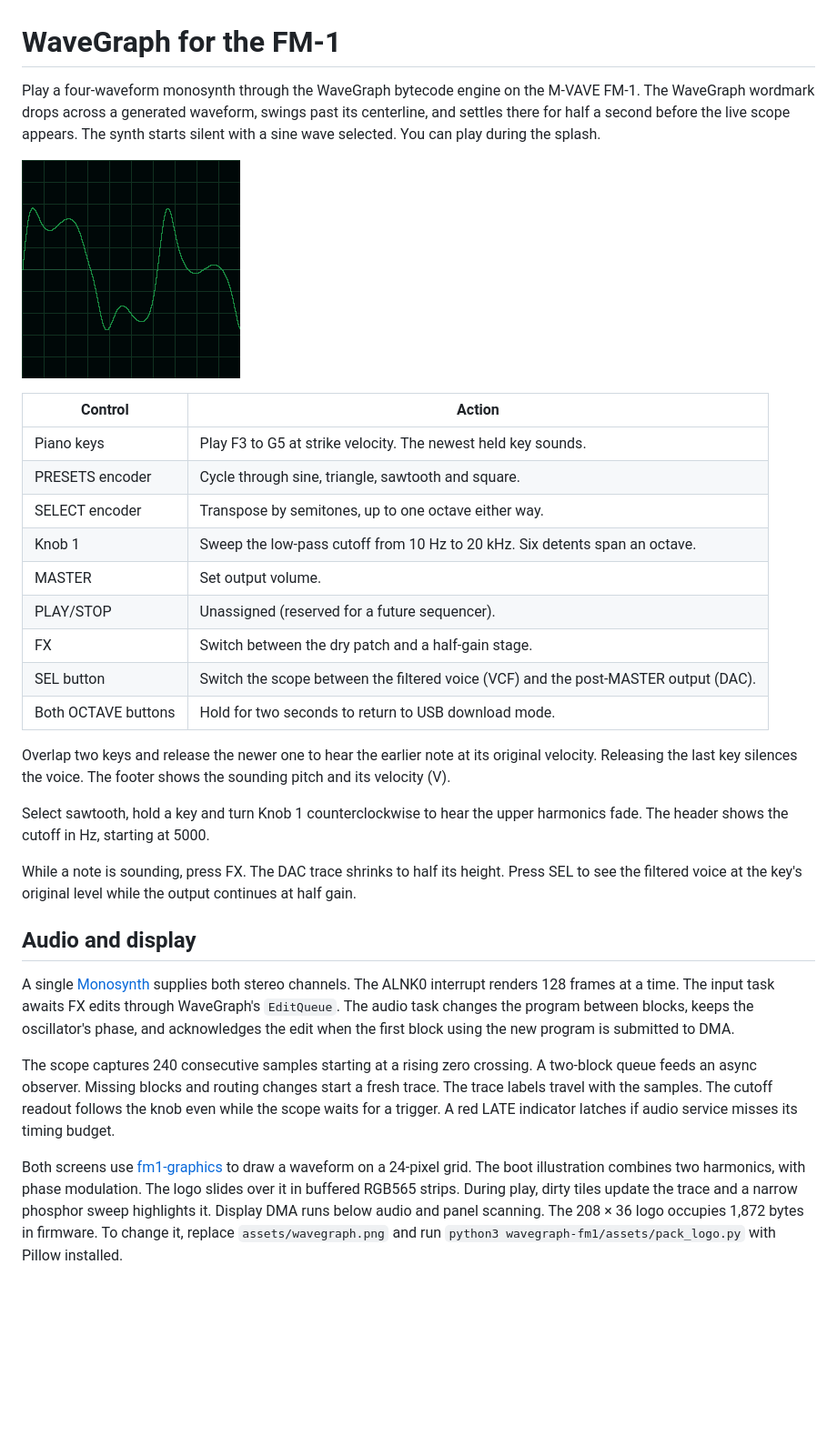
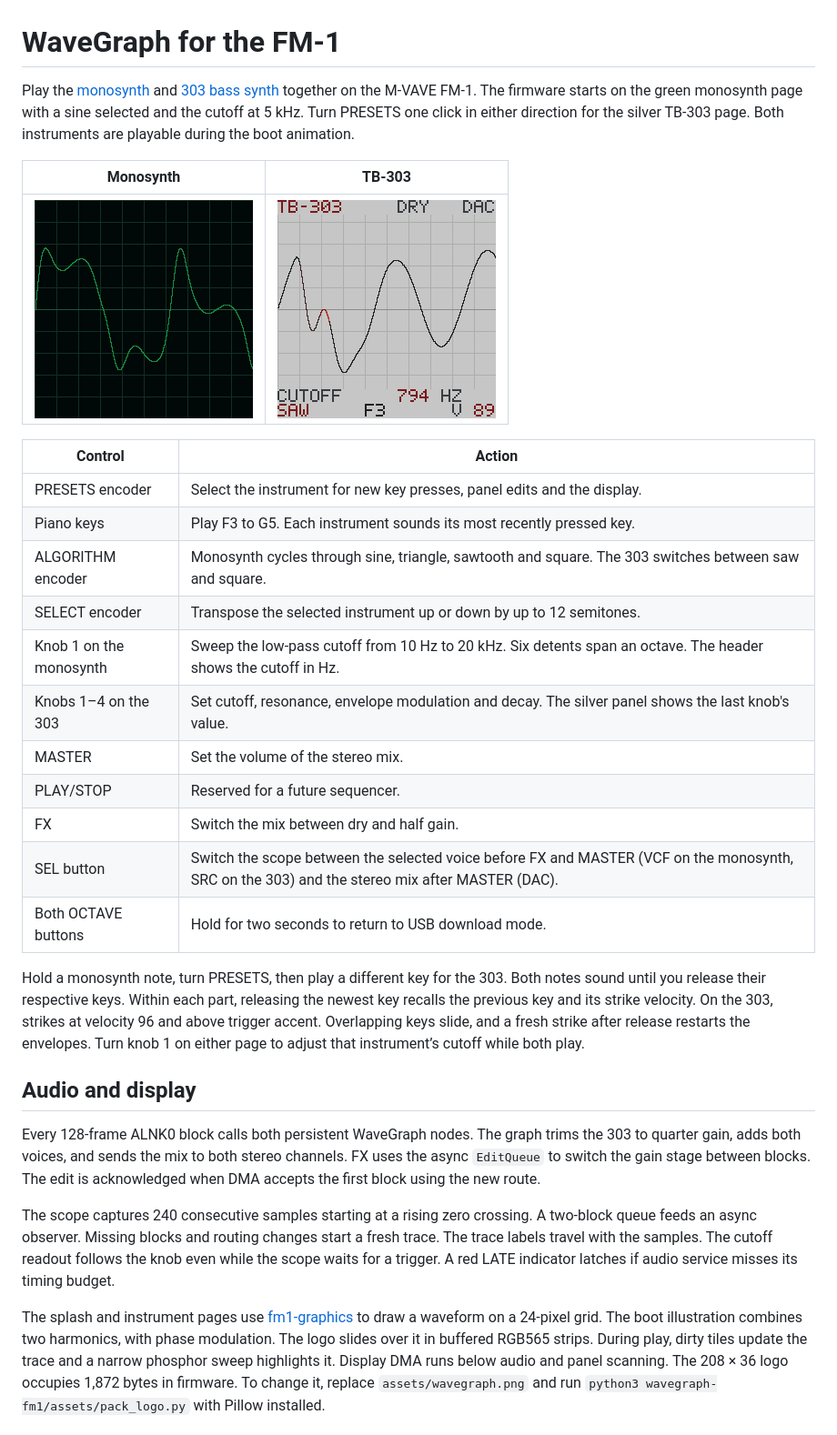
Before and after one commit to fm1-rust/wavegraph, a Markdown page: wavegraph-fm1/README.md, the part around the change. Shown at 91% size. Drawn GitHub-style; pictures changed too: wavegraph-fm1/assets/tb-303.png (added); blank space fills up the shorter version.

```diff
--- a/wavegraph-fm1/README.md
+++ b/wavegraph-fm1/README.md
@@ -1,43 +1,43 @@
 # WaveGraph for the FM-1
 
-Play a four-waveform monosynth through the WaveGraph bytecode engine on the
-M-VAVE FM-1. The WaveGraph wordmark drops across a generated waveform, swings
-past its centerline, and settles there for half a second before the live scope
-appears. The synth starts silent with a sine wave selected. You can play
-during the splash.
+Play the [monosynth](../wavegraph-monosynth/) and [303 bass synth](../wavegraph-303/)
+together on the M-VAVE FM-1. The firmware starts on the green monosynth page
+with a sine selected and the cutoff at 5 kHz. Turn PRESETS one click in
+either direction for the silver TB-303 page. Both instruments are playable
+during the boot animation.
 
-![Emulator capture of the boot logo, followed by the live monosynth and scope](assets/monosynth.gif)
+| Monosynth | TB-303 |
+| --- | --- |
+| ![Boot logo and green monosynth scope](assets/monosynth.gif) | ![Emulator capture of the silver TB-303 page during play](assets/tb-303.png) |
 
 | Control | Action |
 | --- | --- |
-| Piano keys | Play F3 to G5 at strike velocity. The newest held key sounds. |
-| PRESETS encoder | Cycle through sine, triangle, sawtooth and square. |
-| SELECT encoder | Transpose by semitones, up to one octave either way. |
-| Knob 1 | Sweep the low-pass cutoff from 10 Hz to 20 kHz. Six detents span an octave. |
-| MASTER | Set output volume. |
-| PLAY/STOP | Unassigned (reserved for a future sequencer). |
-| FX | Switch between the dry patch and a half-gain stage. |
-| SEL button | Switch the scope between the filtered voice (VCF) and the post-MASTER output (DAC). |
+| PRESETS encoder | Select the instrument for new key presses, panel edits and the display. |
+| Piano keys | Play F3 to G5. Each instrument sounds its most recently pressed key. |
+| ALGORITHM encoder | Monosynth cycles through sine, triangle, sawtooth and square. The 303 switches between saw and square. |
+| SELECT encoder | Transpose the selected instrument up or down by up to 12 semitones. |
+| Knob 1 on the monosynth | Sweep the low-pass cutoff from 10 Hz to 20 kHz. Six detents span an octave. The header shows the cutoff in Hz. |
+| Knobs 1–4 on the 303 | Set cutoff, resonance, envelope modulation and decay. The silver panel shows the last knob's value. |
+| MASTER | Set the volume of the stereo mix. |
+| PLAY/STOP | Reserved for a future sequencer. |
+| FX | Switch the mix between dry and half gain. |
+| SEL button | Switch the scope between the selected voice before FX and MASTER (VCF on the monosynth, SRC on the 303) and the stereo mix after MASTER (DAC). |
 | Both OCTAVE buttons | Hold for two seconds to return to USB download mode. |
 
-Overlap two keys and release the newer one to hear the earlier note at its
-original velocity. Releasing the last key silences the voice. The footer shows
-the sounding pitch and its velocity (V).
-
-Select sawtooth, hold a key and turn Knob 1 counterclockwise to hear the
-upper harmonics fade. The header shows the cutoff in Hz, starting at 5000.
-
-While a note is sounding, press FX. The DAC trace shrinks to half its height.
-Press SEL to see the filtered voice at the key's original level while the output
-continues at half gain.
+Hold a monosynth note, turn PRESETS, then play a different key for the 303.
+Both notes sound until you release their respective keys. Within each part,
+releasing the newest key recalls the previous key and its strike velocity.
+On the 303, strikes at velocity 96 and above trigger accent. Overlapping keys
+slide, and a fresh strike after release restarts the envelopes. Turn knob 1 on
+either page to adjust that instrument’s cutoff while both play.
 
 ## Audio and display
 
-A single [Monosynth](../wavegraph-monosynth/) supplies both stereo channels.
-The ALNK0 interrupt renders 128 frames at a time. The input task awaits FX
-edits through WaveGraph's `EditQueue`. The audio task changes the program
-between blocks, keeps the oscillator's phase, and acknowledges the edit when
-the first block using the new program is submitted to DMA.
+Every 128-frame ALNK0 block calls both persistent WaveGraph nodes. The graph
+trims the 303 to quarter gain, adds both voices, and sends the mix to both
+stereo channels. FX uses the async `EditQueue` to switch the gain stage
+between blocks. The edit is acknowledged when DMA accepts the first block
+using the new route.
 
 The scope captures 240 consecutive samples starting at a rising zero crossing.
 A two-block queue feeds an async observer. Missing blocks and routing changes
@@ -45,8 +45,9 @@ start a fresh trace. The trace labels travel with the samples. The cutoff
 readout follows the knob even while the scope waits for a trigger. A red LATE
 indicator latches if audio service misses its timing budget.
 
-Both screens use [fm1-graphics] to draw a waveform on a 24-pixel grid. The
-boot illustration combines two harmonics, with phase modulation. The logo
+The splash and instrument pages use [fm1-graphics] to draw a waveform on a
+24-pixel grid. The boot illustration combines two harmonics, with phase
+modulation. The logo
 slides over it in buffered RGB565 strips. During play, dirty tiles update the
 trace and a narrow phosphor sweep highlights it. Display DMA runs below audio
 and panel scanning. The 208 × 36 logo occupies 1,872 bytes in firmware.
```
Also changed, not shown: README.md (+1 -1 lines), 8 other files.
